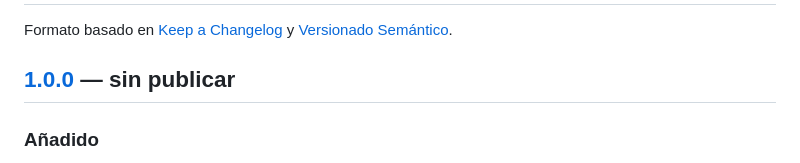
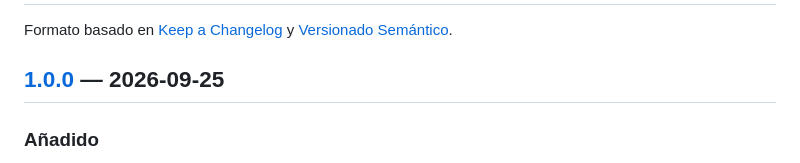
Before and after one commit to CARTY240HZ/AXE, a Markdown page: AXE/CHANGELOG.md, the part around the change. Rendered like a GitHub page.

Commit message:
docs(changelog): 1.0.0 — 2026-09-25
Co-Authored-By: Claude Opus 5.5 <noreply@anthropic.com>

```diff
--- a/AXE/CHANGELOG.md
+++ b/AXE/CHANGELOG.md
@@ -3,7 +3,7 @@
 Formato basado en [Keep a Changelog](https://keepachangelog.com/es-ES/1.1.0/)
 y [Versionado Semántico](https://semver.org/lang/es/).
 
-## [1.0.0] — sin publicar
+## [1.0.0] — 2026-09-25
 
 ### Añadido
 - **Sesión de juego en la ventana** (spec `2026-07-25`, `webui/` + 5 cmds `session.*` del puente):
```
